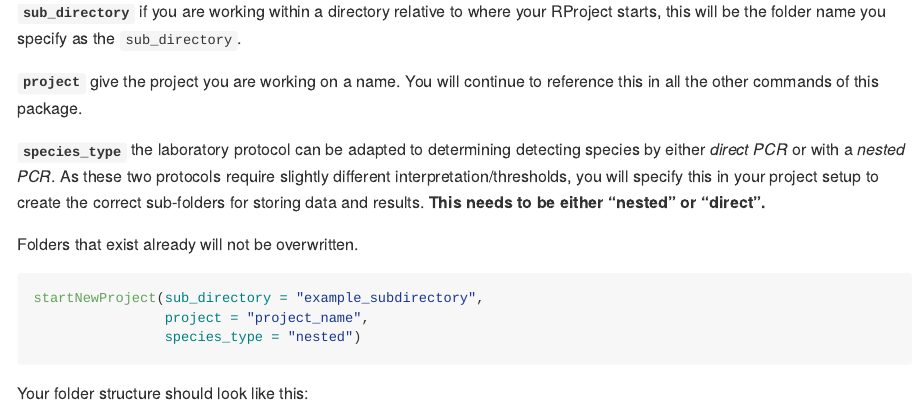
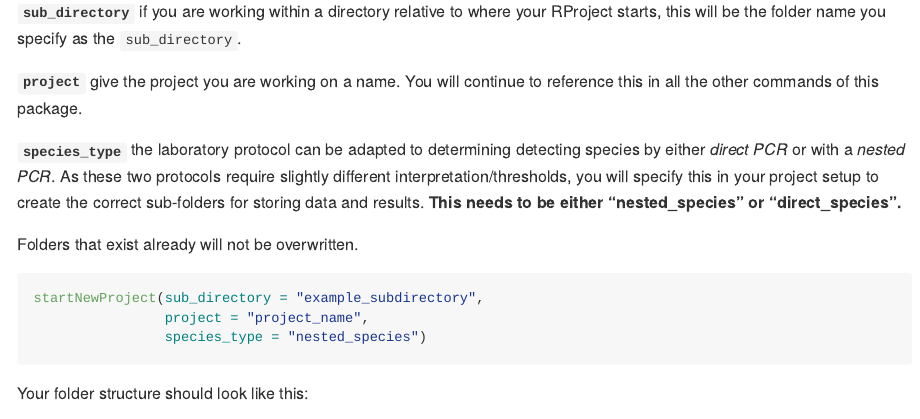
Before and after one commit to BourkeCaitlin/plasmo.cytB.qPCR, an R Markdown document (README.Rmd): the page in a window 1100 px wide, from 770 px down. The pictures show the output file README.md that the author committed with the source, drawn offline in the style of GitHub.

````diff
--- a/README.Rmd
+++ b/README.Rmd
@@ -48,14 +48,14 @@
 
 **`project`** give the project you are working on a name. You will continue to reference this in all the other commands of this package.
 
-**`species_type`** the laboratory protocol can be adapted to determining detecting species by either *direct PCR* or with a *nested PCR*. As these two protocols require slightly different interpretation/thresholds, you will specify this in your project setup to create the correct sub-folders for storing data and results. **This needs to be either "nested" or "direct".**
+**`species_type`** the laboratory protocol can be adapted to determining detecting species by either *direct PCR* or with a *nested PCR*. As these two protocols require slightly different interpretation/thresholds, you will specify this in your project setup to create the correct sub-folders for storing data and results. **This needs to be either "nested_species" or "direct_species".**
 
 Folders that exist already will not be overwritten.
 
 ```{r}
 startNewProject(sub_directory = "example_subdirectory",
                 project = "project_name",
-                species_type = "nested")
+                species_type = "nested_species")
 ```
 
 Your folder structure should look like this:
````
Also changed, not shown: README.md.
